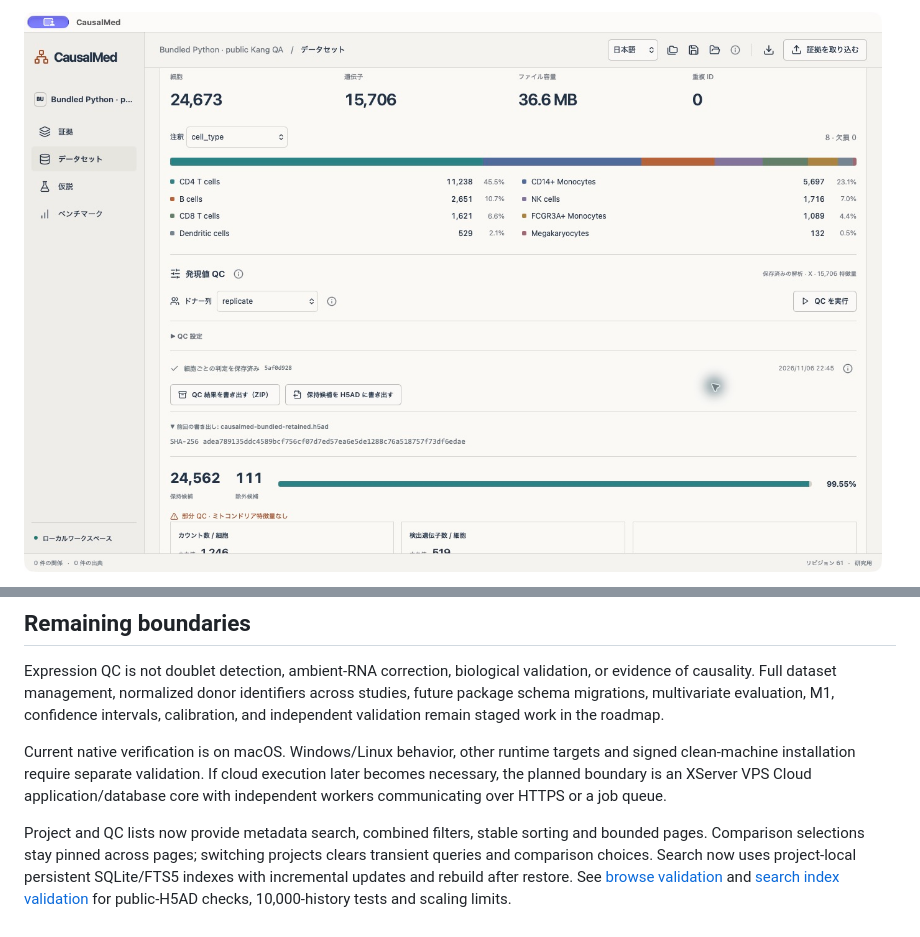
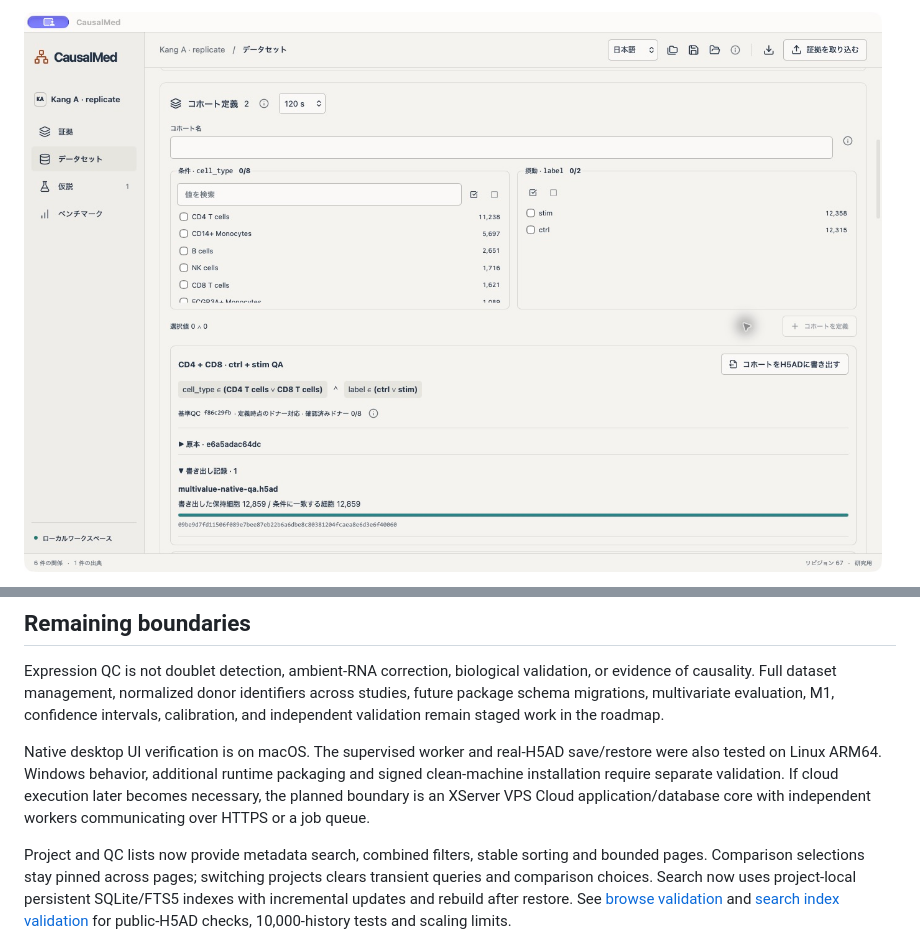
Before and after one commit to matsushibadenki/CausalMed, a Markdown page: README.md, 2 parts joined by grey strips. Drawn GitHub-style; pictures changed too: docs/images/current-cohort-export.jpg (added).

```diff
--- a/README.md
+++ b/README.md
@@ -20,3 +20,3 @@ The relocated bundled app inspected 24,673 cells × 15,706 genes and retained 24
 
-![Retained H5AD export receipt and retained/excluded counts](docs/images/bundled-worker-export.jpg)
+![Multi-value cohort definition and the saved H5AD export receipt](docs/images/current-cohort-export.jpg)
 
@@ -243,7 +235,7 @@ Its fixture yields a control mean of `1.2` and donor MAE of `0.6` in arbitrary u
 
 Expression QC is not doublet detection, ambient-RNA correction, biological validation, or evidence of causality. Full dataset management, normalized donor identifiers across studies, future package schema migrations, multivariate evaluation, M1, confidence intervals, calibration, and independent validation remain staged work in the roadmap.
 
-Current native verification is on macOS. Windows/Linux behavior, other runtime targets and signed clean-machine installation require separate validation. If cloud execution later becomes necessary, the planned boundary is an XServer VPS Cloud application/database core with independent workers communicating over HTTPS or a job queue.
+Native desktop UI verification is on macOS. The supervised worker and real-H5AD save/restore were also tested on Linux ARM64. Windows behavior, additional runtime packaging and signed clean-machine installation require separate validation. If cloud execution later becomes necessary, the planned boundary is an XServer VPS Cloud application/database core with independent workers communicating over HTTPS or a job queue.
 
 Project and QC lists now provide metadata search, combined filters, stable sorting and bounded pages. Comparison selections stay pinned across pages; switching projects clears transient queries and comparison choices. Search now uses project-local persistent SQLite/FTS5 indexes with incremental updates and rebuild after restore. See [browse validation](docs/BROWSE_VALIDATION.md) and [search index validation](docs/SEARCH_INDEX_VALIDATION.md) for public-H5AD checks, 10,000-history tests and scaling limits.
 
```
Also changed, not shown: other parts of README.md (+7 -15 lines), docs/images/current-datasets.jpg (added), docs/images/current-expression-qc.jpg (added).
